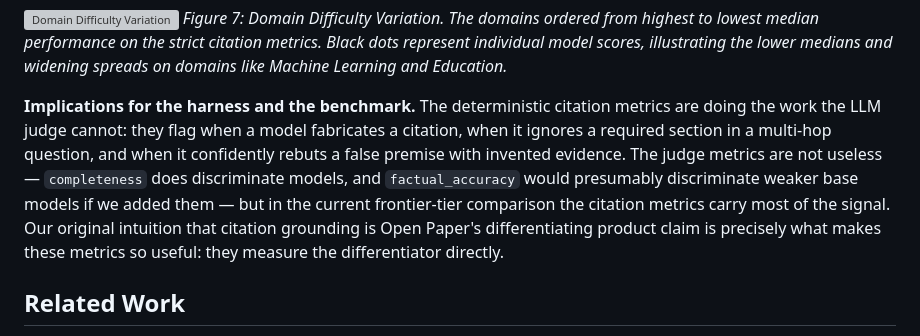
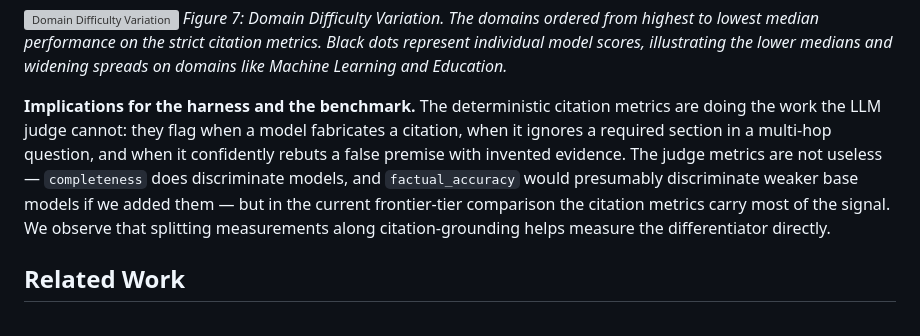
Before and after one commit to khoj-ai/openpaper, a Markdown page: server/evals/paper.md, the part around the change. Rendered like a GitHub page; grey boxes are pictures that could not be loaded.

Commit message:
reword implication for harness

```diff
--- a/server/evals/paper.md
+++ b/server/evals/paper.md
@@ -133,7 +133,7 @@ We ran the benchmark end-to-end through the Open Paper chat-with-paper harness a
 ![Domain Difficulty Variation](results/charts/domain_difficulty_boxplot.png)
 *Figure 7: Domain Difficulty Variation. The domains ordered from highest to lowest median performance on the strict citation metrics. Black dots represent individual model scores, illustrating the lower medians and widening spreads on domains like Machine Learning and Education.*
 
-**Implications for the harness and the benchmark.** The deterministic citation metrics are doing the work the LLM judge cannot: they flag when a model fabricates a citation, when it ignores a required section in a multi-hop question, and when it confidently rebuts a false premise with invented evidence. The judge metrics are not useless — `completeness` does discriminate models, and `factual_accuracy` would presumably discriminate weaker base models if we added them — but in the current frontier-tier comparison the citation metrics carry most of the signal. Our original intuition that citation grounding is Open Paper's differentiating product claim is precisely what makes these metrics so useful: they measure the differentiator directly.
+**Implications for the harness and the benchmark.** The deterministic citation metrics are doing the work the LLM judge cannot: they flag when a model fabricates a citation, when it ignores a required section in a multi-hop question, and when it confidently rebuts a false premise with invented evidence. The judge metrics are not useless — `completeness` does discriminate models, and `factual_accuracy` would presumably discriminate weaker base models if we added them — but in the current frontier-tier comparison the citation metrics carry most of the signal. We observe that splitting measurements along citation-grounding helps measure the differentiator directly.
 
 
 ## Related Work
```
